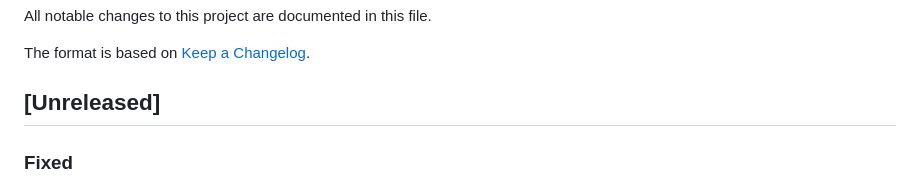
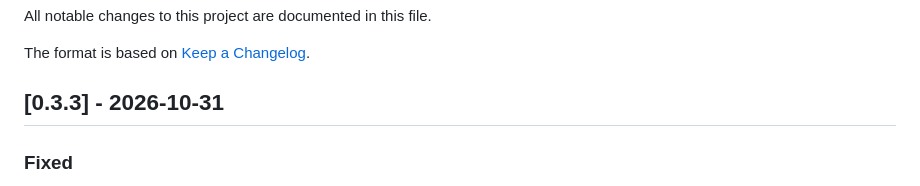
Before and after one commit to Institut-du-Numerique-Responsable/perf-sentinel-claude, a Markdown page: CHANGELOG.md, the part around the change. Drawn GitHub-style.

Commit message:
chore(release): 0.3.3

```diff
--- a/CHANGELOG.md
+++ b/CHANGELOG.md
@@ -4,7 +4,7 @@ All notable changes to this project are documented in this file.
 
 The format is based on [Keep a Changelog](https://keepachangelog.com/en/1.1.0/).
 
-## [Unreleased]
+## [0.3.3] - 2026-10-31
 
 ### Fixed
 
```
